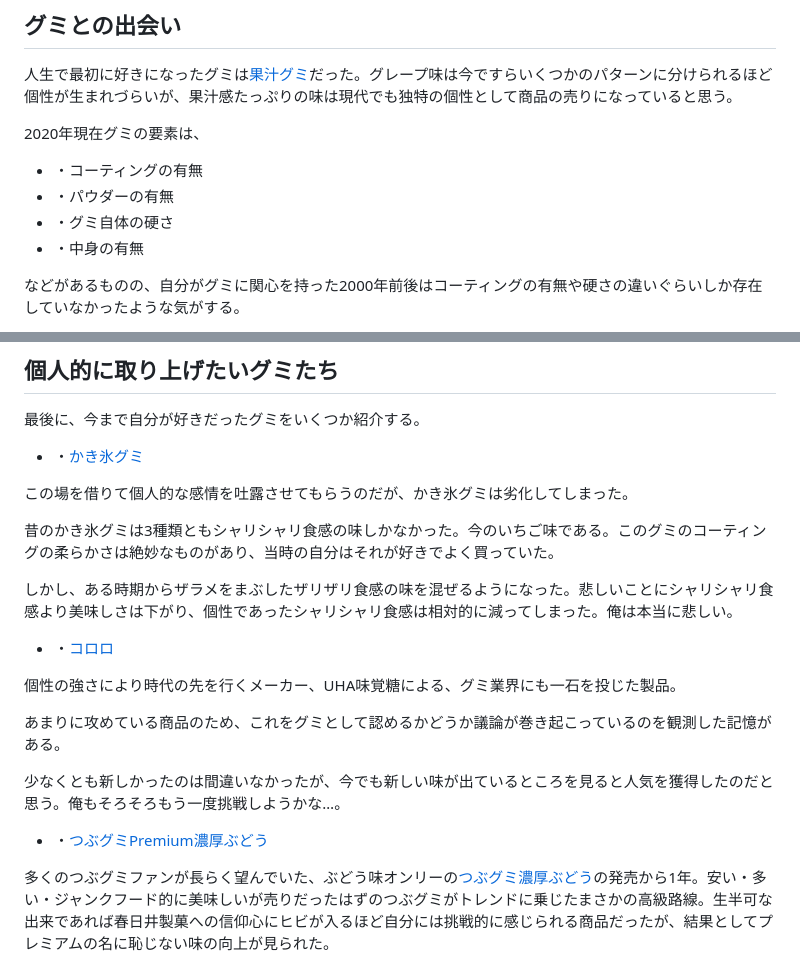
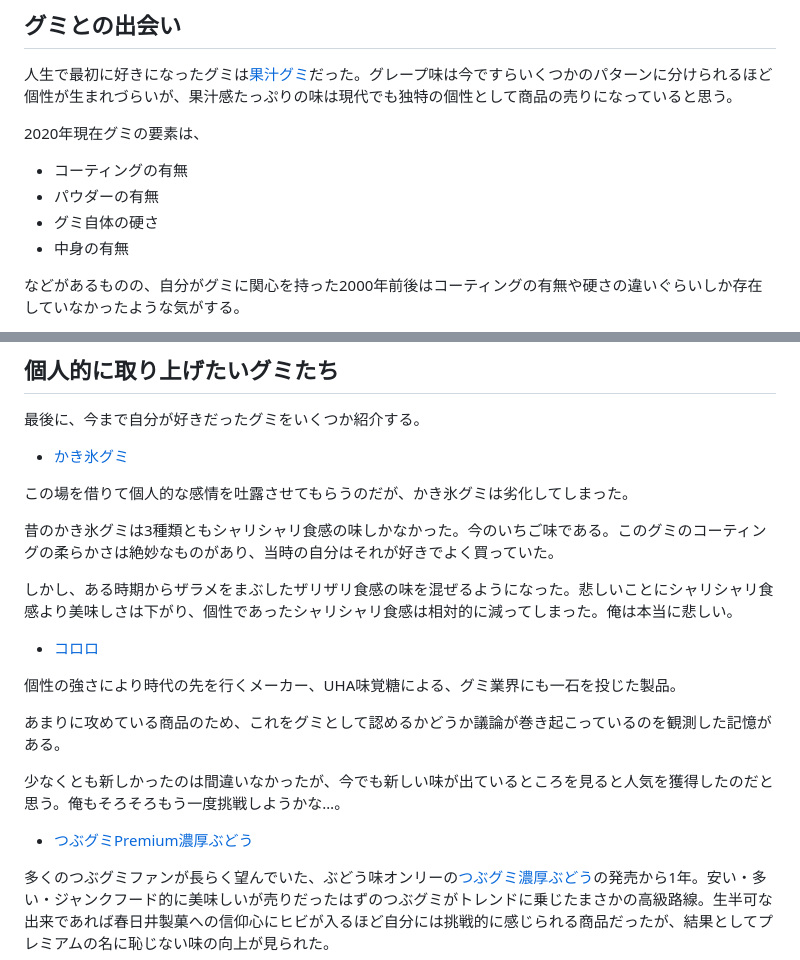
Before and after one commit to atepoyo/atepoyo.com, a Markdown page: posts/2020-10-06.md, 2 parts joined by grey strips. Rendered like a GitHub page.

```diff
--- a/posts/2020-10-06.md
+++ b/posts/2020-10-06.md
@@ -17,10 +17,10 @@ tags:
 
 2020年現在グミの要素は、
 
-- ・コーティングの有無
-- ・パウダーの有無
-- ・グミ自体の硬さ
-- ・中身の有無
+- コーティングの有無
+- パウダーの有無
+- グミ自体の硬さ
+- 中身の有無
 
 などがあるものの、自分がグミに関心を持った2000年前後はコーティングの有無や硬さの違いぐらいしか存在していなかったような気がする。
 
@@ -88,7 +88,7 @@ tags:
 
 最後に、今まで自分が好きだったグミをいくつか紹介する。
 
-- ・[かき氷グミ](https://www.amazon.co.jp/%E3%82%AB%E3%83%90%E3%83%A4%E9%A3%9F%E5%93%81-%E3%81%8B%E3%81%8D%E6%B0%B7%E3%82%B0%E3%83%9F-55g%C3%9710%E8%A2%8B/dp/B00IOARLD2)
+- [かき氷グミ](https://www.amazon.co.jp/%E3%82%AB%E3%83%90%E3%83%A4%E9%A3%9F%E5%93%81-%E3%81%8B%E3%81%8D%E6%B0%B7%E3%82%B0%E3%83%9F-55g%C3%9710%E8%A2%8B/dp/B00IOARLD2)
 
 この場を借りて個人的な感情を吐露させてもらうのだが、かき氷グミは劣化してしまった。
 
@@ -96,7 +96,7 @@ tags:
 
 しかし、ある時期からザラメをまぶしたザリザリ食感の味を混ぜるようになった。悲しいことにシャリシャリ食感より美味しさは下がり、個性であったシャリシャリ食感は相対的に減ってしまった。俺は本当に悲しい。
 
-- ・[コロロ](http://uha-cororo.jp/)
+- [コロロ](http://uha-cororo.jp/)
 
 個性の強さにより時代の先を行くメーカー、UHA味覚糖による、グミ業界にも一石を投じた製品。
 
@@ -104,7 +104,7 @@ tags:
 
 少なくとも新しかったのは間違いなかったが、今でも新しい味が出ているところを見ると人気を獲得したのだと思う。俺もそろそろもう一度挑戦しようかな…。
 
-- ・[つぶグミPremium濃厚ぶどう](https://www.kasugai.co.jp/product/gummycandy/-1-1-1.html)
+- [つぶグミPremium濃厚ぶどう](https://www.kasugai.co.jp/product/gummycandy/-1-1-1.html)
 
 多くのつぶグミファンが長らく望んでいた、ぶどう味オンリーの[つぶグミ濃厚ぶどう](https://www.amazon.co.jp/%E6%98%A5%E6%97%A5%E4%BA%95%E8%A3%BD%E8%8F%93-%E3%81%A4%E3%81%B6%E3%82%B0%E3%83%9F%E6%BF%83%E5%8E%9A%E3%81%B6%E3%81%A9%E3%81%86-75g-%C3%976%E8%A2%8B/dp/B07X2BKM33)の発売から1年。安い・多い・ジャンクフード的に美味しいが売りだったはずのつぶグミがトレンドに乗じたまさかの高級路線。生半可な出来であれば春日井製菓への信仰心にヒビが入るほど自分には挑戦的に感じられる商品だったが、結果としてプレミアムの名に恥じない味の向上が見られた。
 
```
Also changed, not shown: posts/2025-10-27.md (added, +20 -0 lines).
